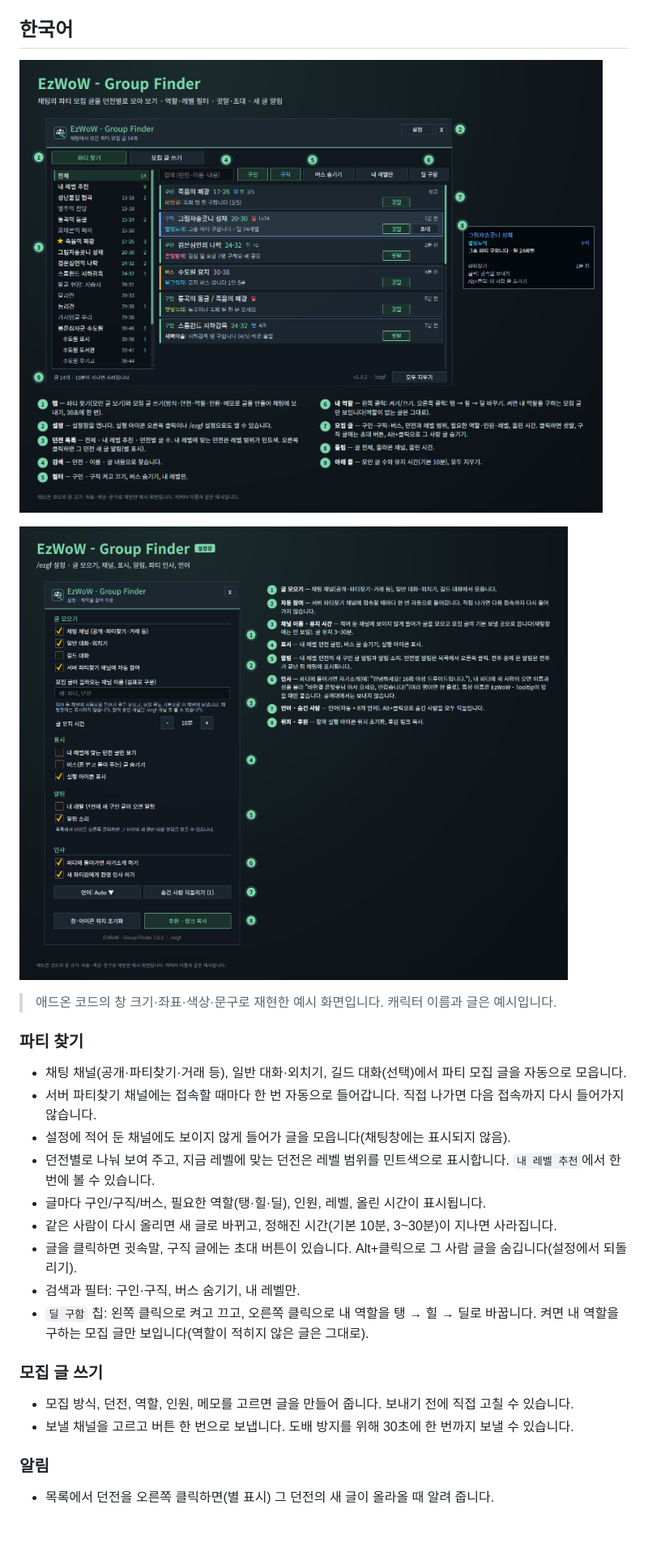
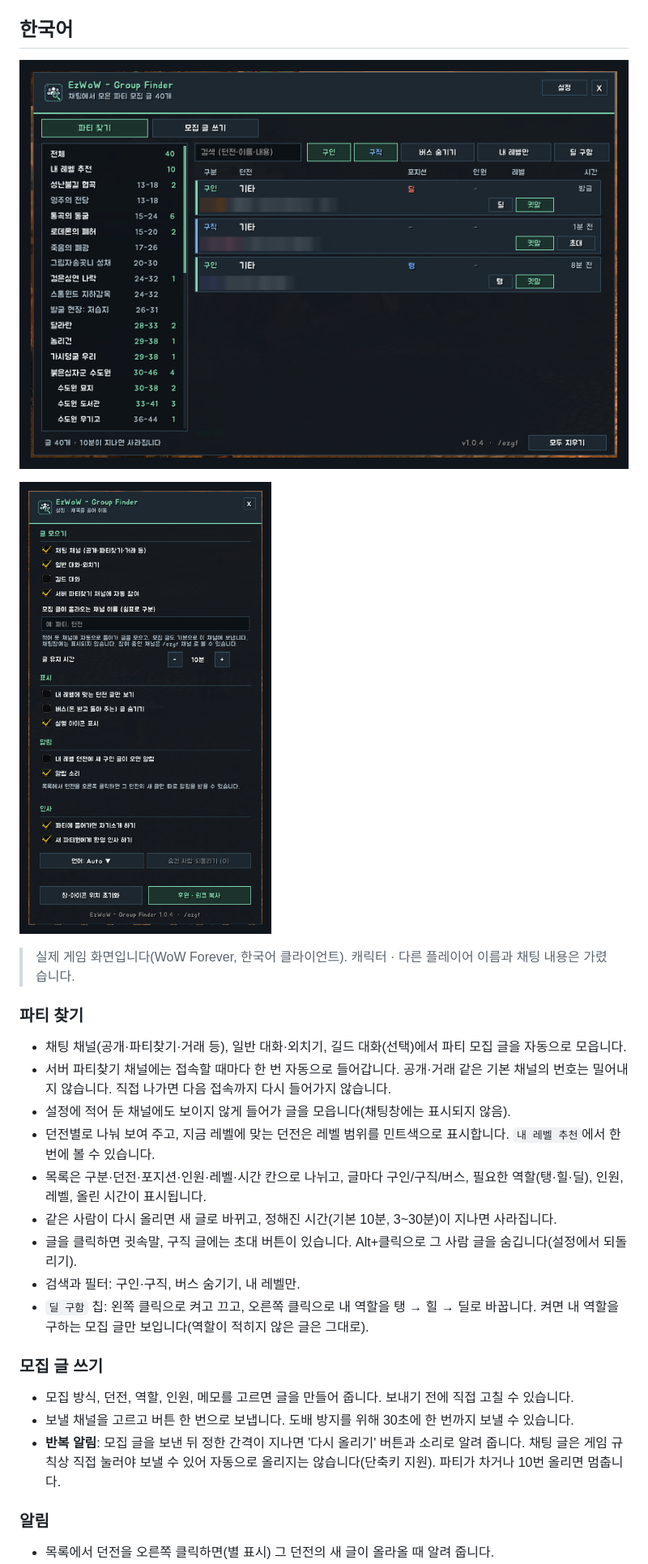
Before and after one commit to qqhrqqhr2/EzWoW-GroupFinder, a Markdown page: README.md, the part around one of its changes. Shown at 81% size. Drawn GitHub-style; pictures changed too: docs/images/settings_en.png, docs/images/settings_ko.png, docs/images/ui_en.png; blank space fills up the shorter version.

```diff
--- a/README.md
+++ b/README.md
@@ -11,14 +11,14 @@ Collects group posts from chat by dungeon and helps you write and send your own.
 
 ![설정창](https://raw.githubusercontent.com/qqhrqqhr2/EzWoW-GroupFinder/master/docs/images/settings_ko.png)
 
-> 애드온 코드의 창 크기·좌표·색상·문구로 재현한 예시 화면입니다. 캐릭터 이름과 글은 예시입니다.
+> 실제 게임 화면입니다(WoW Forever, 한국어 클라이언트). 캐릭터 · 다른 플레이어 이름과 채팅 내용은 가렸습니다.
 
 ### 파티 찾기
 - 채팅 채널(공개·파티찾기·거래 등), 일반 대화·외치기, 길드 대화(선택)에서 파티 모집 글을 자동으로 모읍니다.
-- 서버 파티찾기 채널에는 접속할 때마다 한 번 자동으로 들어갑니다. 직접 나가면 다음 접속까지 다시 들어가지 않습니다.
+- 서버 파티찾기 채널에는 접속할 때마다 한 번 자동으로 들어갑니다. 공개·거래 같은 기본 채널의 번호는 밀어내지 않습니다. 직접 나가면 다음 접속까지 다시 들어가지 않습니다.
 - 설정에 적어 둔 채널에도 보이지 않게 들어가 글을 모읍니다(채팅창에는 표시되지 않음).
 - 던전별로 나눠 보여 주고, 지금 레벨에 맞는 던전은 레벨 범위를 민트색으로 표시합니다. `내 레벨 추천`에서 한 번에 볼 수 있습니다.
-- 글마다 구인/구직/버스, 필요한 역할(탱·힐·딜), 인원, 레벨, 올린 시간이 표시됩니다.
+- 목록은 구분·던전·포지션·인원·레벨·시간 칸으로 나뉘고, 글마다 구인/구직/버스, 필요한 역할(탱·힐·딜), 인원, 레벨, 올린 시간이 표시됩니다.
 - 같은 사람이 다시 올리면 새 글로 바뀌고, 정해진 시간(기본 10분, 3~30분)이 지나면 사라집니다.
 - 글을 클릭하면 귓속말, 구직 글에는 초대 버튼이 있습니다. Alt+클릭으로 그 사람 글을 숨깁니다(설정에서 되돌리기).
 - 검색과 필터: 구인·구직, 버스 숨기기, 내 레벨만.
@@ -27,6 +27,7 @@ Collects group posts from chat by dungeon and helps you write and send your own.
 ### 모집 글 쓰기
 - 모집 방식, 던전, 역할, 인원, 메모를 고르면 글을 만들어 줍니다. 보내기 전에 직접 고칠 수 있습니다.
 - 보낼 채널을 고르고 버튼 한 번으로 보냅니다. 도배 방지를 위해 30초에 한 번까지 보낼 수 있습니다.
+- **반복 알림**: 모집 글을 보낸 뒤 정한 간격이 지나면 '다시 올리기' 버튼과 소리로 알려 줍니다. 채팅 글은 게임 규칙상 직접 눌러야 보낼 수 있어 자동으로 올리지는 않습니다(단축키 지원). 파티가 차거나 10번 올리면 멈춥니다.
 
 ### 알림
 - 목록에서 던전을 오른쪽 클릭하면(별 표시) 그 던전의 새 글이 올라올 때 알려 줍니다.
```
Also changed, not shown: other parts of README.md (+4 -3 lines), docs/curseforge_description.md (+4 -2 lines), 1 other file.
